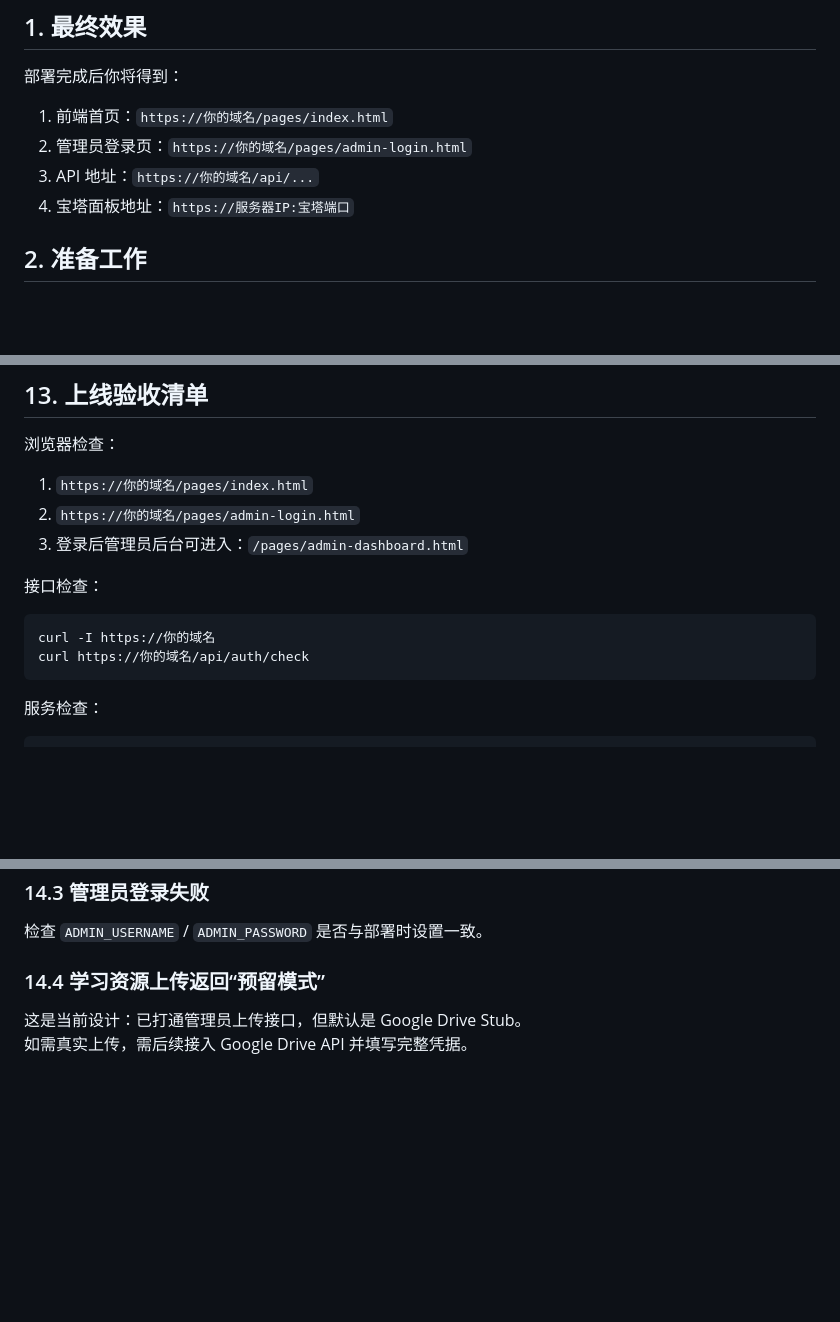
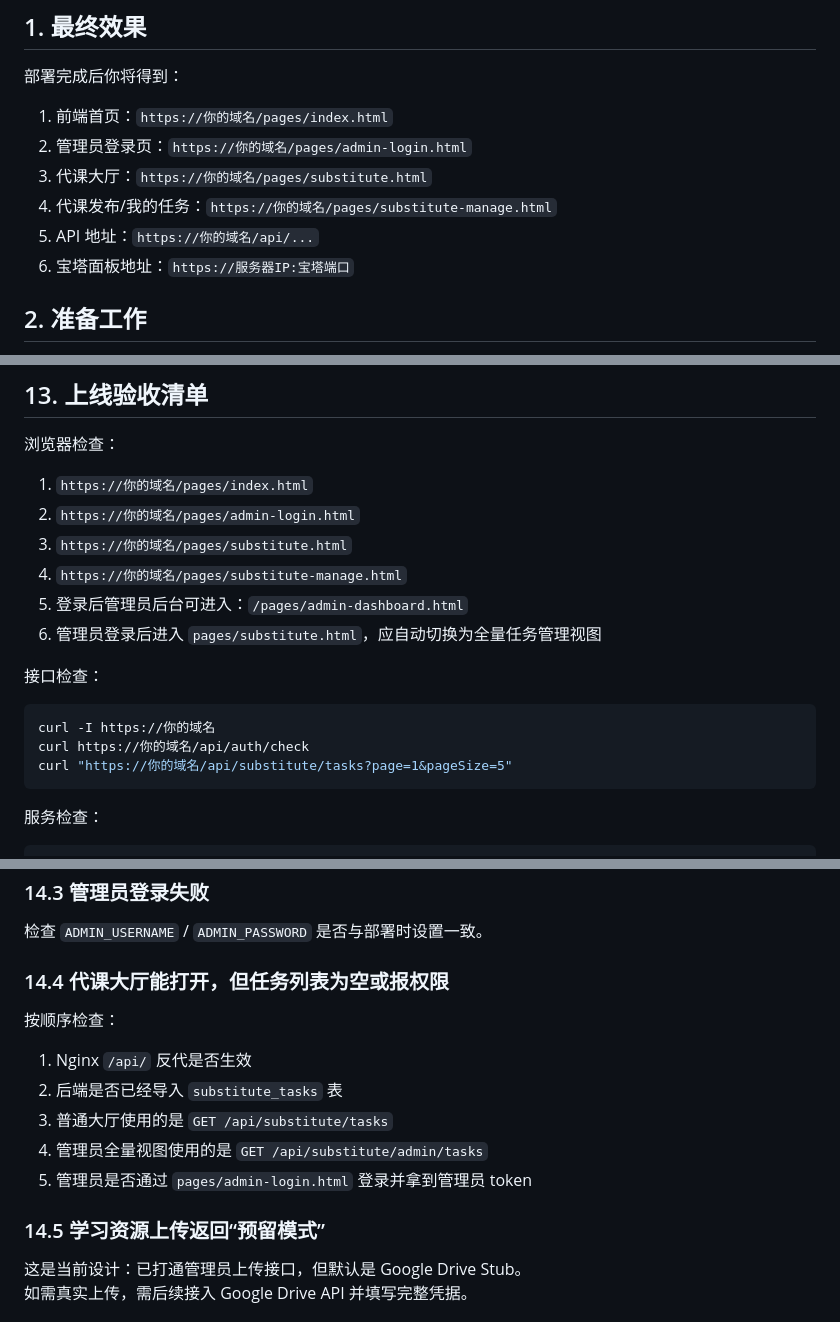
Before and after one commit to wangming884/project, a Markdown page: BAOTA-DEPLOYMENT-GUIDE.md, 3 parts joined by grey strips. Rendered like a GitHub page; blank space fills up the shorter version.

````diff
--- a/BAOTA-DEPLOYMENT-GUIDE.md
+++ b/BAOTA-DEPLOYMENT-GUIDE.md
@@ -9,8 +9,10 @@
 
 1. 前端首页：`https://你的域名/pages/index.html`
 2. 管理员登录页：`https://你的域名/pages/admin-login.html`
-3. API 地址：`https://你的域名/api/...`
-4. 宝塔面板地址：`https://服务器IP:宝塔端口`
+3. 代课大厅：`https://你的域名/pages/substitute.html`
+4. 代课发布/我的任务：`https://你的域名/pages/substitute-manage.html`
+5. API 地址：`https://你的域名/api/...`
+6. 宝塔面板地址：`https://服务器IP:宝塔端口`
 
 ## 2. 准备工作
 
@@ -192,13 +196,17 @@ location ~* \.(css|js|jpg|jpeg|png|gif|svg|ico|woff|woff2)$ {
 
 1. `https://你的域名/pages/index.html`
 2. `https://你的域名/pages/admin-login.html`
-3. 登录后管理员后台可进入：`/pages/admin-dashboard.html`
+3. `https://你的域名/pages/substitute.html`
+4. `https://你的域名/pages/substitute-manage.html`
+5. 登录后管理员后台可进入：`/pages/admin-dashboard.html`
+6. 管理员登录后进入 `pages/substitute.html`，应自动切换为全量任务管理视图
 
 接口检查：
 
 ```bash
 curl -I https://你的域名
 curl https://你的域名/api/auth/check
+curl "https://你的域名/api/substitute/tasks?page=1&pageSize=5"
 ```
 
 服务检查：
@@ -233,7 +241,17 @@ pm2 logs campus-backend --lines 200
 
 检查 `ADMIN_USERNAME` / `ADMIN_PASSWORD` 是否与部署时设置一致。
 
-### 14.4 学习资源上传返回“预留模式”
+### 14.4 代课大厅能打开，但任务列表为空或报权限
+
+按顺序检查：
+
+1. Nginx `/api/` 反代是否生效
+2. 后端是否已经导入 `substitute_tasks` 表
+3. 普通大厅使用的是 `GET /api/substitute/tasks`
+4. 管理员全量视图使用的是 `GET /api/substitute/admin/tasks`
+5. 管理员是否通过 `pages/admin-login.html` 登录并拿到管理员 token
+
+### 14.5 学习资源上传返回“预留模式”
 
 这是当前设计：已打通管理员上传接口，但默认是 Google Drive Stub。
 如需真实上传，需后续接入 Google Drive API 并填写完整凭据。
````
Also changed, not shown: other parts of BAOTA-DEPLOYMENT-GUIDE.md (+3 -1 lines), 1 other file.
